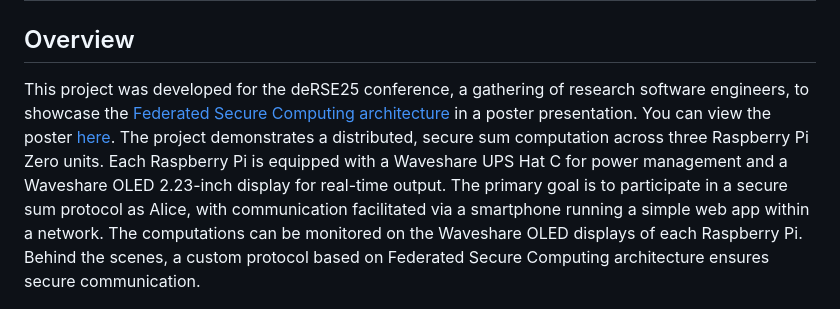
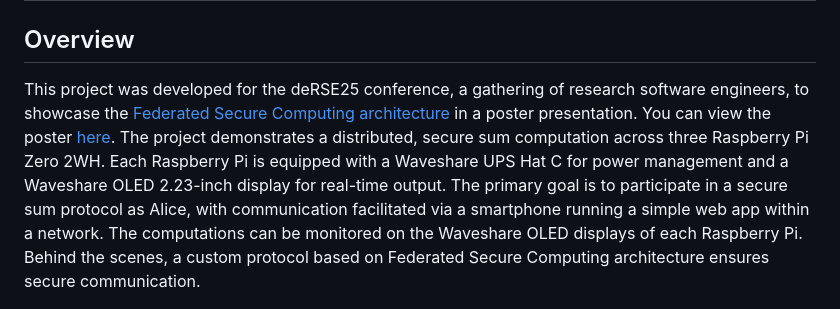
Before and after one commit to christiangoelz/pi-mpc-demo, a Markdown page: README.md, the part around the change. Drawn GitHub-style.

```diff
--- a/README.md
+++ b/README.md
@@ -1,7 +1,7 @@
 # Secure Multi-Party Computation Example on a Raspberry Pi
 
 ## Overview
-This project was developed for the deRSE25 conference, a gathering of research software engineers, to showcase the [Federated Secure Computing architecture](https://github.com/federatedsecure) in a poster presentation. You can view the poster [here](deRSE.pdf). The project demonstrates a distributed, secure sum computation across three Raspberry Pi Zero units. Each Raspberry Pi is equipped with a Waveshare UPS Hat C for power management and a Waveshare OLED 2.23-inch display for real-time output. The primary goal is to participate in a secure sum protocol as Alice, with communication facilitated via a smartphone running a simple web app within a network. The computations can be monitored on the Waveshare OLED displays of each Raspberry Pi. Behind the scenes, a custom protocol based on Federated Secure Computing architecture ensures secure communication.
+This project was developed for the deRSE25 conference, a gathering of research software engineers, to showcase the [Federated Secure Computing architecture](https://github.com/federatedsecure) in a poster presentation. You can view the poster [here](deRSE.pdf). The project demonstrates a distributed, secure sum computation across three Raspberry Pi Zero 2WH. Each Raspberry Pi is equipped with a Waveshare UPS Hat C for power management and a Waveshare OLED 2.23-inch display for real-time output. The primary goal is to participate in a secure sum protocol as Alice, with communication facilitated via a smartphone running a simple web app within a network. The computations can be monitored on the Waveshare OLED displays of each Raspberry Pi. Behind the scenes, a custom protocol based on Federated Secure Computing architecture ensures secure communication.
 
 <div style="text-align:center">
    <img src="images/pis.jpg" alt="Project Setup" width="300"/>
```
